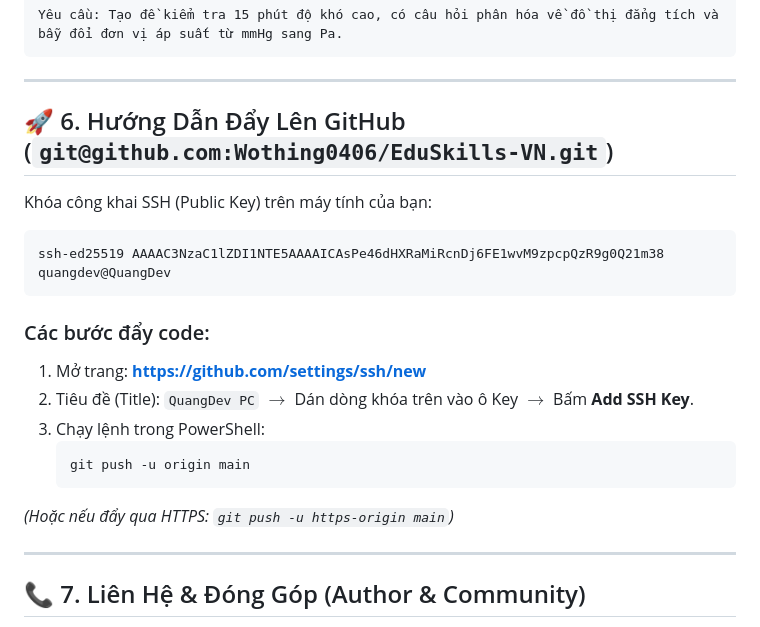
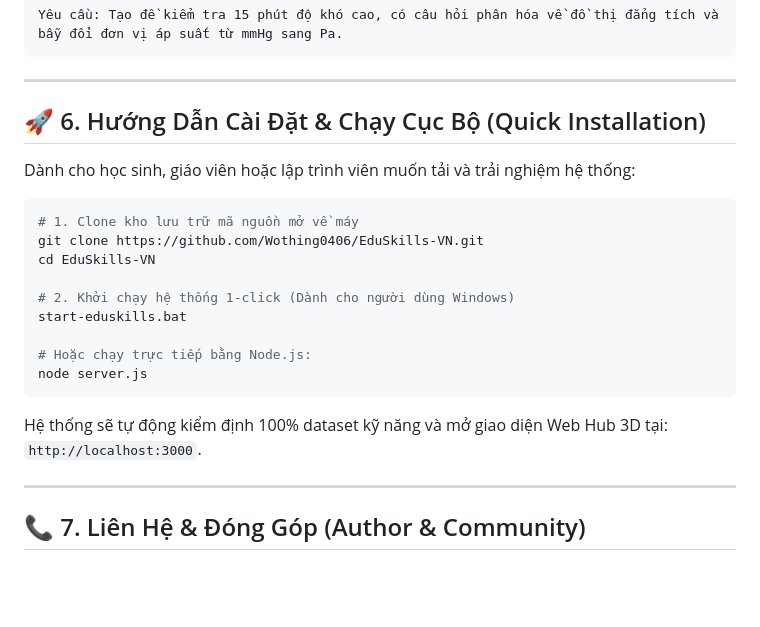
Before and after one commit to Wothing0406/EduSkills-VN, a Markdown page: readme.md, the part around the change. Drawn GitHub-style; blank space fills up the shorter version.

Commit message:
fix(security): remove personal SSH key and replace with public installation guide in readme

````diff
--- a/readme.md
+++ b/readme.md
@@ -127,21 +127,22 @@ Yêu cầu: Tạo đề kiểm tra 15 phút độ khó cao, có câu hỏi phân
 
 ---
 
-## 🚀 6. Hướng Dẫn Đẩy Lên GitHub (`git@github.com:Wothing0406/EduSkills-VN.git`)
+## 🚀 6. Hướng Dẫn Cài Đặt & Chạy Cục Bộ (Quick Installation)
 
-Khóa công khai SSH (Public Key) trên máy tính của bạn:
-```text
-ssh-ed25519 AAAAC3NzaC1lZDI1NTE5AAAAICAsPe46dHXRaMiRcnDj6FE1wvM9zpcpQzR9g0Q21m38 quangdev@QuangDev
+Dành cho học sinh, giáo viên hoặc lập trình viên muốn tải và trải nghiệm hệ thống:
+
+```bash
+# 1. Clone kho lưu trữ mã nguồn mở về máy
+git clone https://github.com/Wothing0406/EduSkills-VN.git
+cd EduSkills-VN
+
+# 2. Khởi chạy hệ thống 1-click (Dành cho người dùng Windows)
+start-eduskills.bat
+
+# Hoặc chạy trực tiếp bằng Node.js:
+node server.js
 ```
-
-### Các bước đẩy code:
-1. Mở trang: **[https://github.com/settings/ssh/new](https://github.com/settings/ssh/new)**
-2. Tiêu đề (Title): `QuangDev PC` $\to$ Dán dòng khóa trên vào ô Key $\to$ Bấm **Add SSH Key**.
-3. Chạy lệnh trong PowerShell:
-   ```bash
-   git push -u origin main
-   ```
-*(Hoặc nếu đẩy qua HTTPS: `git push -u https-origin main`)*
+Hệ thống sẽ tự động kiểm định 100% dataset kỹ năng và mở giao diện Web Hub 3D tại: `http://localhost:3000`.
 
 ---
 
````
